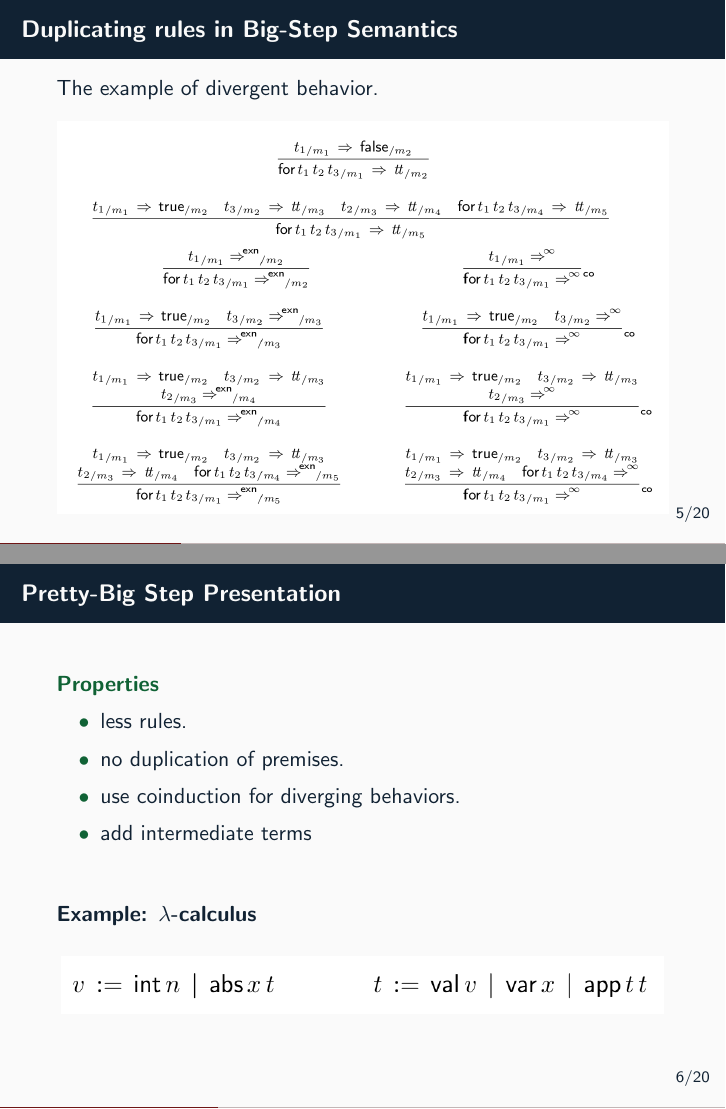
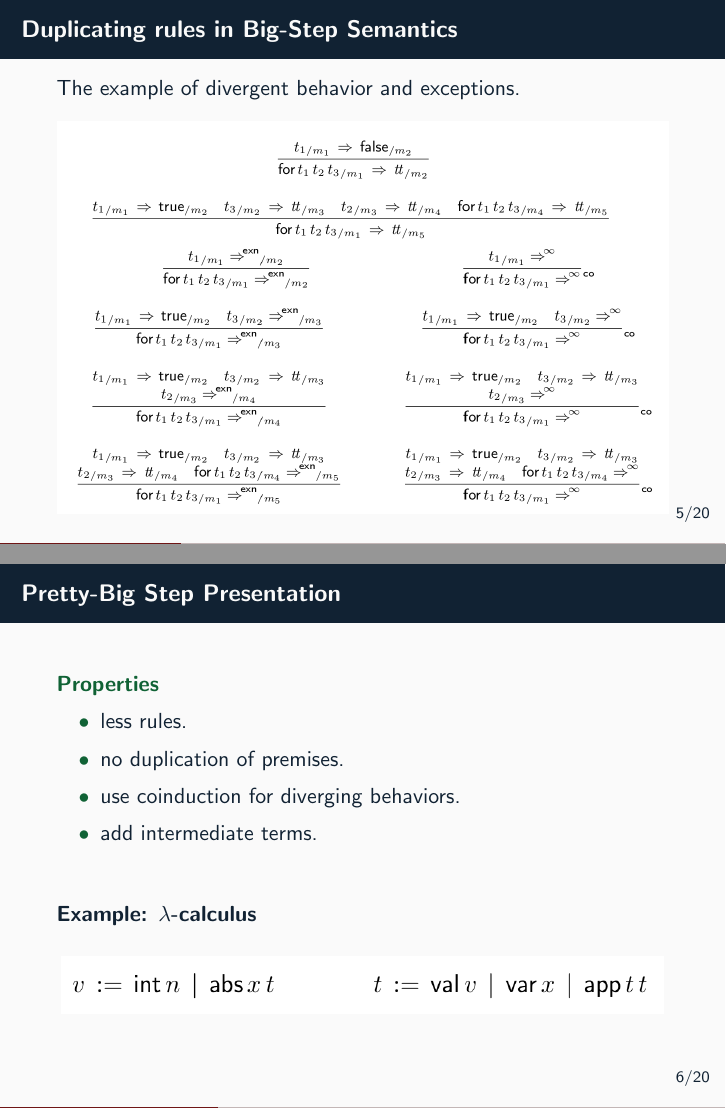
Before and after one commit to Aurele-Barriere/asm_presentation, LaTeX slides (pres.tex): pages 6 and 7 of 21, joined at a grey line. Compiled offline with pdfLaTeX.

Commit message:
last modifs

```diff
--- a/pres.tex
+++ b/pres.tex
@@ -118,7 +118,7 @@ Presentation by Aur\`ele Barri\`ere}
 \end{frame}
 
 \begin{frame}{Duplicating rules in Big-Step Semantics}
-  The example of divergent behavior.\\
+  The example of divergent behavior and exceptions.\\
   \center
   \includegraphics[scale=0.25]{duplicates.png}
 
```
Also changed, not shown: pres.tex (2 more changed lines).
